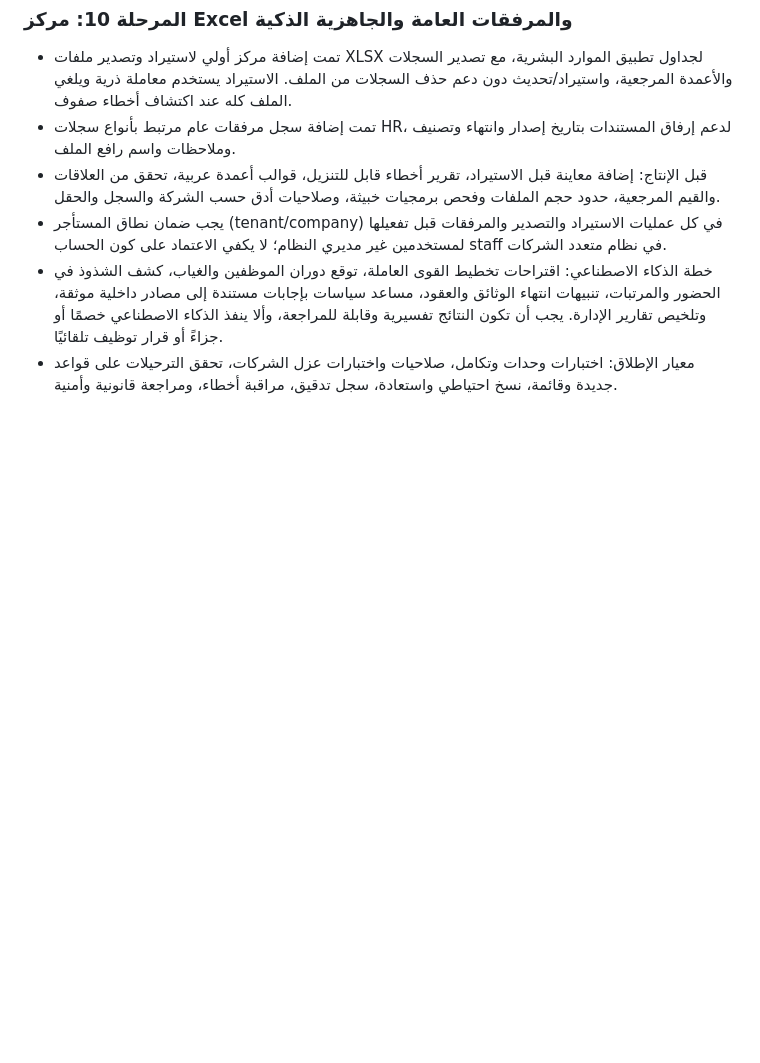
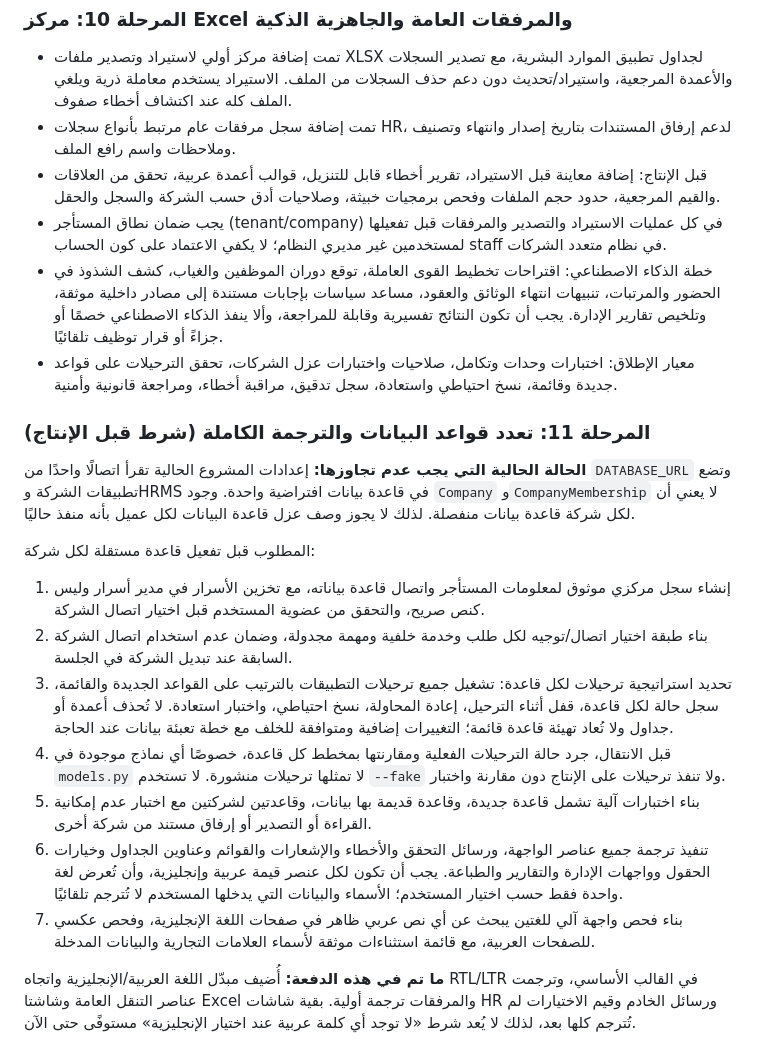
Before and after one commit to cpaswp/swp-homes, a Markdown page: HRMS_ROADMAP_AR.md, the part around the change. GitHub-like rendering; blank space fills up the shorter version.

Commit message:
Document tenant database isolation, additive migrations and complete localization requirements

```diff
--- a/HRMS_ROADMAP_AR.md
+++ b/HRMS_ROADMAP_AR.md
@@ -185,3 +185,18 @@
 - يجب ضمان نطاق المستأجر (tenant/company) في كل عمليات الاستيراد والتصدير والمرفقات قبل تفعيلها لمستخدمين غير مديري النظام؛ لا يكفي الاعتماد على كون الحساب staff في نظام متعدد الشركات.
 - خطة الذكاء الاصطناعي: اقتراحات تخطيط القوى العاملة، توقع دوران الموظفين والغياب، كشف الشذوذ في الحضور والمرتبات، تنبيهات انتهاء الوثائق والعقود، مساعد سياسات بإجابات مستندة إلى مصادر داخلية موثقة، وتلخيص تقارير الإدارة. يجب أن تكون النتائج تفسيرية وقابلة للمراجعة، وألا ينفذ الذكاء الاصطناعي خصمًا أو جزاءً أو قرار توظيف تلقائيًا.
 - معيار الإطلاق: اختبارات وحدات وتكامل، صلاحيات واختبارات عزل الشركات، تحقق الترحيلات على قواعد جديدة وقائمة، نسخ احتياطي واستعادة، سجل تدقيق، مراقبة أخطاء، ومراجعة قانونية وأمنية.
+
+
+### المرحلة 11: تعدد قواعد البيانات والترجمة الكاملة (شرط قبل الإنتاج)
+**الحالة الحالية التي يجب عدم تجاوزها:** إعدادات المشروع الحالية تقرأ اتصالًا واحدًا من `DATABASE_URL` وتضع تطبيقات الشركة وHRMS في قاعدة بيانات افتراضية واحدة. وجود `Company` و`CompanyMembership` لا يعني أن لكل شركة قاعدة بيانات منفصلة. لذلك لا يجوز وصف عزل قاعدة البيانات لكل عميل بأنه منفذ حاليًا.
+
+المطلوب قبل تفعيل قاعدة مستقلة لكل شركة:
+1. إنشاء سجل مركزي موثوق لمعلومات المستأجر واتصال قاعدة بياناته، مع تخزين الأسرار في مدير أسرار وليس كنص صريح، والتحقق من عضوية المستخدم قبل اختيار اتصال الشركة.
+2. بناء طبقة اختيار اتصال/توجيه لكل طلب وخدمة خلفية ومهمة مجدولة، وضمان عدم استخدام اتصال الشركة السابقة عند تبديل الشركة في الجلسة.
+3. تحديد استراتيجية ترحيلات لكل قاعدة: تشغيل جميع ترحيلات التطبيقات بالترتيب على القواعد الجديدة والقائمة، سجل حالة لكل قاعدة، قفل أثناء الترحيل، إعادة المحاولة، نسخ احتياطي، واختبار استعادة. لا تُحذف أعمدة أو جداول ولا تُعاد تهيئة قاعدة قائمة؛ التغييرات إضافية ومتوافقة للخلف مع خطة تعبئة بيانات عند الحاجة.
+4. قبل الانتقال، جرد حالة الترحيلات الفعلية ومقارنتها بمخطط كل قاعدة، خصوصًا أي نماذج موجودة في `models.py` لا تمثلها ترحيلات منشورة. لا تستخدم `--fake` ولا تنفذ ترحيلات على الإنتاج دون مقارنة واختبار.
+5. بناء اختبارات آلية تشمل قاعدة جديدة، وقاعدة قديمة بها بيانات، وقاعدتين لشركتين مع اختبار عدم إمكانية القراءة أو التصدير أو إرفاق مستند من شركة أخرى.
+6. تنفيذ ترجمة جميع عناصر الواجهة، ورسائل التحقق والأخطاء والإشعارات والقوائم وعناوين الجداول وخيارات الحقول وواجهات الإدارة والتقارير والطباعة. يجب أن تكون لكل عنصر قيمة عربية وإنجليزية، وأن تُعرض لغة واحدة فقط حسب اختيار المستخدم؛ الأسماء والبيانات التي يدخلها المستخدم لا تُترجم تلقائيًا.
+7. بناء فحص واجهة آلي للغتين يبحث عن أي نص عربي ظاهر في صفحات اللغة الإنجليزية، وفحص عكسي للصفحات العربية، مع قائمة استثناءات موثقة لأسماء العلامات التجارية والبيانات المدخلة.
+
+**ما تم في هذه الدفعة:** أُضيف مبدّل اللغة العربية/الإنجليزية واتجاه RTL/LTR في القالب الأساسي، وترجمت عناصر التنقل العامة وشاشتا Excel والمرفقات ترجمة أولية. بقية شاشات HR ورسائل الخادم وقيم الاختيارات لم تُترجم كلها بعد، لذلك لا يُعد شرط «لا توجد أي كلمة عربية عند اختيار الإنجليزية» مستوفًى حتى الآن.
```
